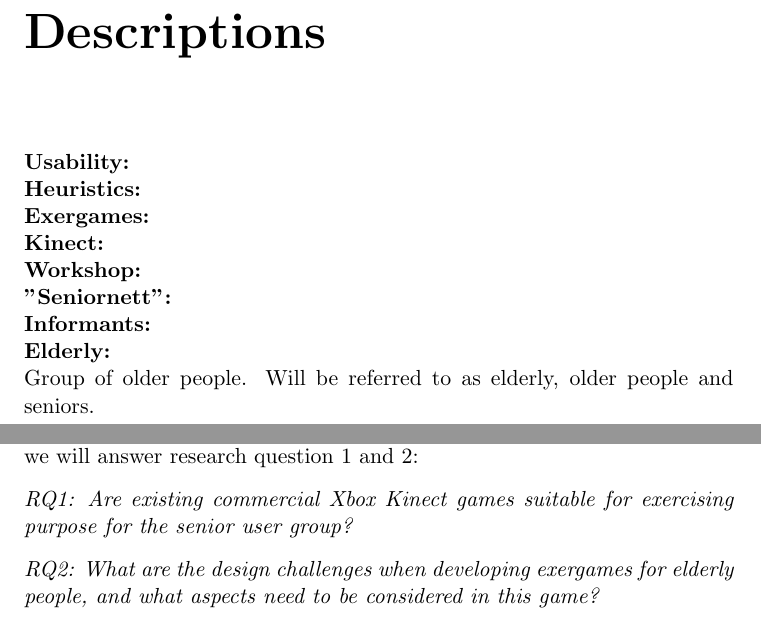
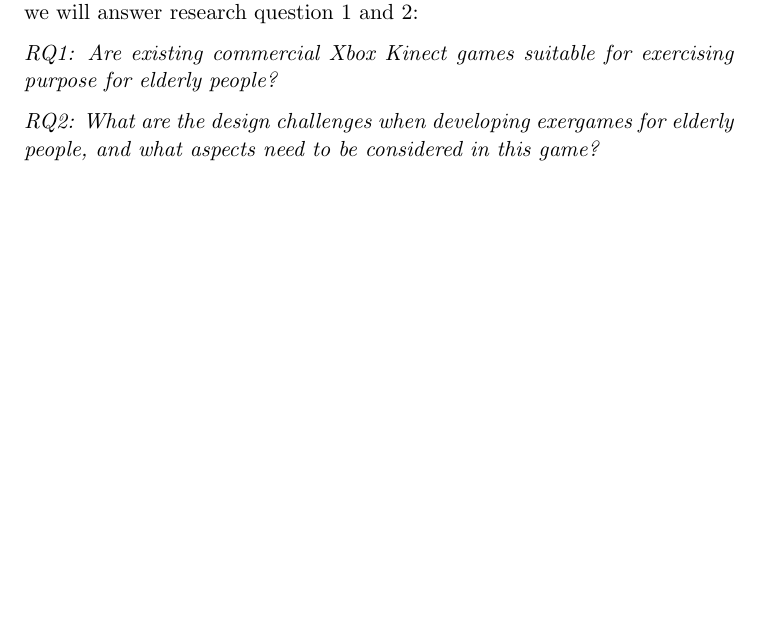
Before and after one commit to mathilwa/Master2013, a LaTeX thesis (report.tex, which reads introduction.tex): two parts of pages 19 and 23 of 288 before the commit and part of page 21 of 286 after it, the two joined at a grey line, cut at the place of the change, the shorter picture padded with empty space. Compiled offline with pdfLaTeX.

Commit message:
endrigner her og der

```diff
--- a/introduction.tex
+++ b/introduction.tex
@@ -13,7 +13,7 @@
 
 We will study how elderly interact with commercial Xbox Kinect games to see what do and do not work, and to validate previous findings. With this we will answer research question 1 and 2:
 
-\emph{RQ1: Are existing commercial Xbox Kinect games suitable for exercising purpose for the senior user group?}
+\emph{RQ1: Are existing commercial Xbox Kinect games suitable for exercising purpose for elderly people?}
 
 \emph{RQ2: What are the design challenges when developing exergames for elderly people, and what aspects need to be considered in this game?}
 
--- a/report.tex
+++ b/report.tex
@@ -94,17 +94,6 @@
 \fancyhead[RO]{\thepage}
 \fancyhead[LO]{\rightmark}
 \fancyfoot{}
-\chapter*{Descriptions}
-\textbf{Usability:} \\
-\textbf{Heuristics:} \\
-\textbf{Exergames:} \\
-\textbf{Kinect:} \\
-\textbf{Workshop:} \\
-\textbf{"Seniornett":} \\
-\textbf{Informants:} \\
-\textbf{Elderly:} \\ Group of older people. Will be referred to as elderly, older people and seniors.
-
-
 \cleardoublepage
 \input{introduction}
 \cleardoublepage
```
Also changed, not shown: discussion.tex (+2 -2 lines), introduction.tex (6 more changed lines).
